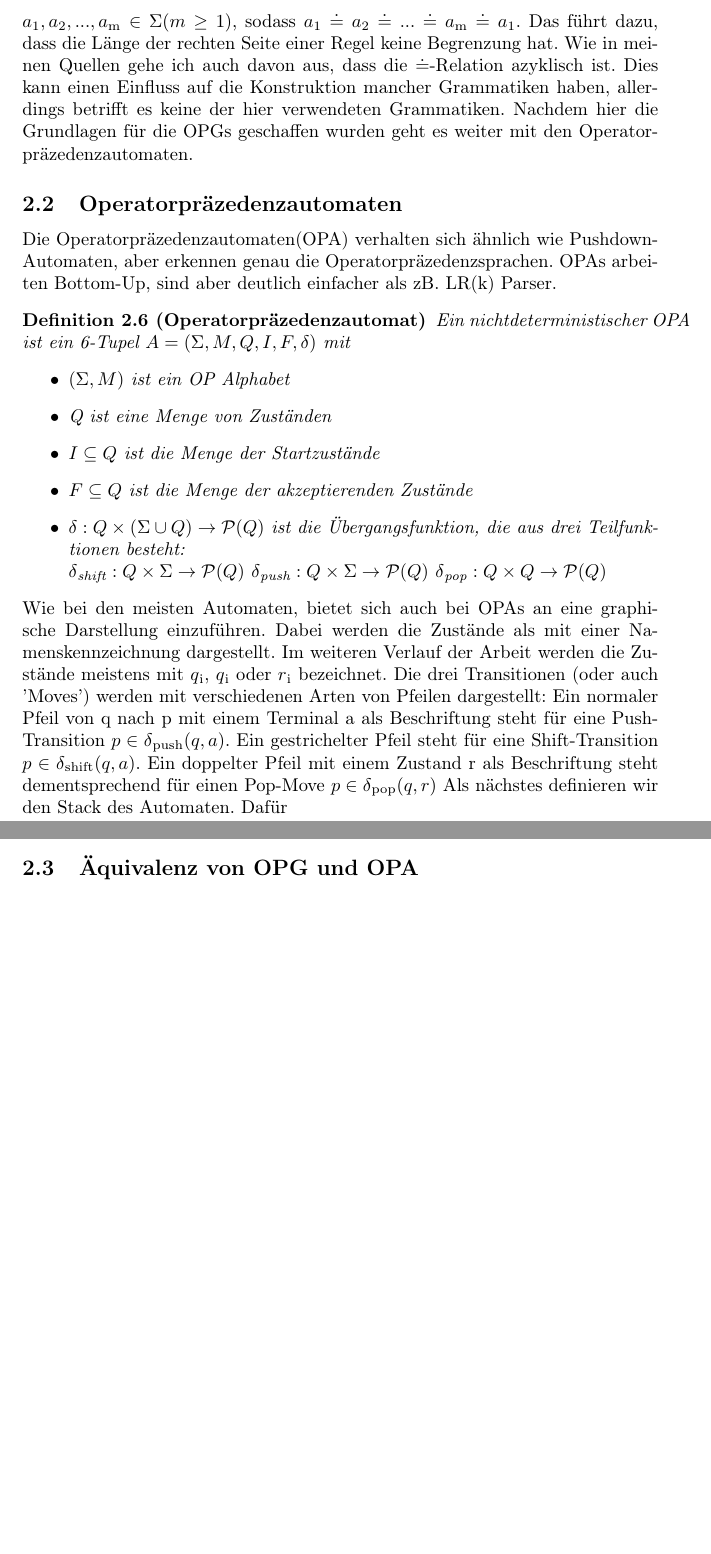
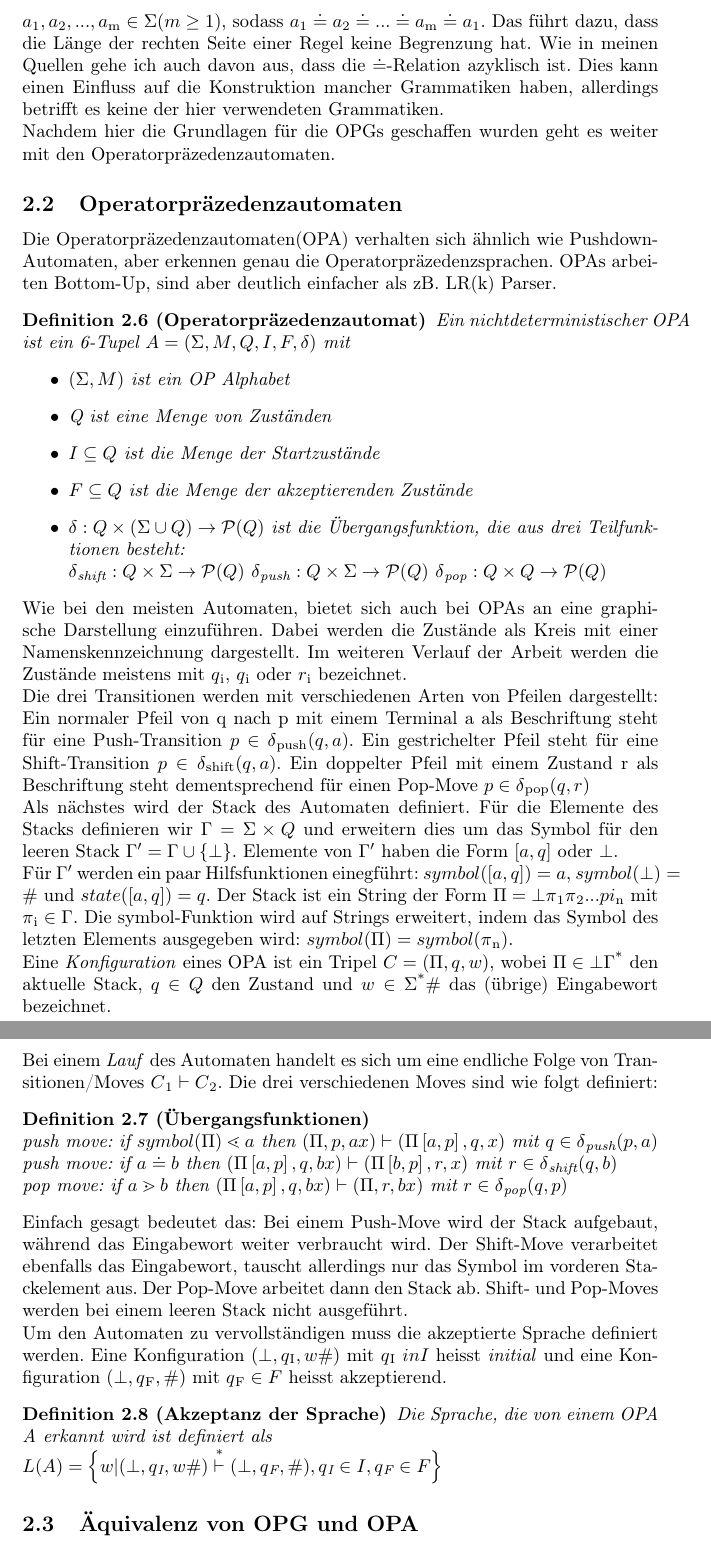
Before and after one commit to Frayze/bachelor, a LaTeX document (Arbeit_tex/hauptdatei.tex, which reads Arbeit_tex/sections/definitionen.tex): two parts of pages 5 and 6 of 6, joined at a grey line, cut so that both start at the same text, the shorter picture padded with empty space. Compiled offline with pdfLaTeX.

Commit message:
Zwischenspeichern

```diff
--- a/Arbeit_tex/sections/definitionen.tex
+++ b/Arbeit_tex/sections/definitionen.tex
@@ -55,7 +55,7 @@ Ein OP Alphabet ist ein Paar $(\Sigma, M)$ mit:\\
 $\Sigma$ ist ein Alphabet \\
 M ist eine konfliktfreie OPM, erweitert zu einem $ |\Sigma \cup \{\#\}|\textsuperscript{2}$ Array, das zu jedem geordneten Paar (a,b) höchstens eine OP Relation enthält.
 \end{definition}
-Zum Schluss sollte noch eine Einschränkung bezüglich der $\doteq$-Relation getroffen werden. Aus \autoref{relationen} folgt, dass bei einer Regel $A \rightarrow  A \textsubscript{1} a \textsubscript{1}... A \textsubscript{n} a \textsubscript{n} A \textsubscript{n+1}$, bei der alle $A \textsubscript{i}$ potenziell fehlen können, die Relationen $a\textsubscript{1} \doteq a \textsubscript{1} \doteq ... \doteq a \textsubscript{n}$ gebildet werden. Problematisch wird dies, wenn die $\doteq$-Relation \textit{zyklisch} ist dh. es gibt $a\textsubscript{1}, a\textsubscript{2}, ..., a \textsubscript{m} \in \Sigma (m \geq  1)$, sodass $a\textsubscript{1} \doteq a \textsubscript{2} \doteq ... \doteq a \textsubscript{m} \doteq a \textsubscript{1}$. Das führt dazu, dass die Länge der rechten Seite einer Regel keine Begrenzung hat. Wie in meinen Quellen gehe ich auch davon aus, dass die $\doteq$-Relation azyklisch ist. Dies kann einen Einfluss auf die Konstruktion mancher Grammatiken haben, allerdings betrifft es keine der hier verwendeten Grammatiken.
+Zum Schluss sollte noch eine Einschränkung bezüglich der $\doteq$-Relation getroffen werden. Aus \autoref{relationen} folgt, dass bei einer Regel $A \rightarrow  A \textsubscript{1} a \textsubscript{1}... A \textsubscript{n} a \textsubscript{n} A \textsubscript{n+1}$, bei der alle $A \textsubscript{i}$ potenziell fehlen können, die Relationen $a\textsubscript{1} \doteq a \textsubscript{1} \doteq ... \doteq a \textsubscript{n}$ gebildet werden. Problematisch wird dies, wenn die $\doteq$-Relation \textit{zyklisch} ist dh. es gibt $a\textsubscript{1}, a\textsubscript{2}, ..., a \textsubscript{m} \in \Sigma (m \geq  1)$, sodass $a\textsubscript{1} \doteq a \textsubscript{2} \doteq ... \doteq a \textsubscript{m} \doteq a \textsubscript{1}$. Das führt dazu, dass die Länge der rechten Seite einer Regel keine Begrenzung hat. Wie in meinen Quellen gehe ich auch davon aus, dass die $\doteq$-Relation azyklisch ist. Dies kann einen Einfluss auf die Konstruktion mancher Grammatiken haben, allerdings betrifft es keine der hier verwendeten Grammatiken.\\
 Nachdem hier die Grundlagen für die OPGs geschaffen wurden geht es weiter mit den Operatorpräzedenzautomaten.
 
 \subsection{Operatorpräzedenzautomaten}
@@ -78,7 +78,22 @@ Ein nichtdeterministischer OPA ist ein 6-Tupel $A=(\Sigma, M, Q, I, F, \delta)$
 	$\delta \textsubscript{pop}: Q \times Q \rightarrow \mathcal{P}(Q)$
 	\end{itemize}
 \end{definition}
-Wie bei den meisten Automaten, bietet sich auch bei OPAs an eine graphische Darstellung einzuführen. Dabei werden die Zustände als mit einer Namenskennzeichnung dargestellt. Im weiteren Verlauf der Arbeit werden die Zustände meistens mit $q \textsubscript{i}$, $q \textsubscript{i}$ oder $r \textsubscript{i}$ bezeichnet. Die drei Transitionen (oder auch 'Moves') werden mit verschiedenen Arten von Pfeilen dargestellt: Ein normaler Pfeil von q nach p mit einem Terminal a als Beschriftung steht für eine Push-Transition $p \in \delta \textsubscript{push}(q, a)$. Ein gestrichelter Pfeil steht für eine Shift-Transition $p \in \delta \textsubscript{shift}(q, a)$. Ein doppelter Pfeil mit einem Zustand r als Beschriftung steht dementsprechend für einen Pop-Move $p \in \delta \textsubscript{pop}(q, r)$
-Als nächstes definieren wir den Stack des Automaten. Dafür
+Wie bei den meisten Automaten, bietet sich auch bei OPAs an eine graphische Darstellung einzuführen. Dabei werden die Zustände als Kreis mit einer Namenskennzeichnung dargestellt. Im weiteren Verlauf der Arbeit werden die Zustände meistens mit $q \textsubscript{i}$, $q \textsubscript{i}$ oder $r \textsubscript{i}$ bezeichnet. \\
+Die drei Transitionen werden mit verschiedenen Arten von Pfeilen dargestellt: Ein normaler Pfeil von q nach p mit einem Terminal a als Beschriftung steht für eine Push-Transition $p \in \delta \textsubscript{push}(q, a)$. Ein gestrichelter Pfeil steht für eine Shift-Transition $p \in \delta \textsubscript{shift}(q, a)$. Ein doppelter Pfeil mit einem Zustand r als Beschriftung steht dementsprechend für einen Pop-Move $p \in \delta \textsubscript{pop}(q, r)$\\
+Als nächstes wird der Stack des Automaten definiert. Für die Elemente des Stacks definieren wir $\Gamma = \Sigma \times Q$ und erweitern dies um das Symbol für den leeren Stack $\Gamma ' = \Gamma \cup \{\bot\}$. Elemente von $\Gamma'$ haben die Form $\left[a, q\right]$ oder $\bot$.\\
+Für $\Gamma ' $ werden ein paar Hilfsfunktionen einegführt: $symbol(\left[ a, q \right]) = a$, $symbol(\bot) = \#$ und $state(\left[ a, q \right]) = q$. Der Stack ist ein String der Form $\Pi = \bot \pi \textsubscript{1} \pi \textsubscript{2}... pi\textsubscript{n}$ mit $\pi\textsubscript{i}\in \Gamma$. Die symbol-Funktion wird auf Strings erweitert, indem das Symbol des letzten Elements ausgegeben wird: $symbol(\Pi)=symbol(\pi \textsubscript{n})$.\\
+Eine \textit{Konfiguration} eines OPA ist ein Tripel $C = (\Pi, q, w)$, wobei $\Pi \in \bot \Gamma \textsuperscript{*}$ den aktuelle Stack, $q \in Q$ den Zustand und $w \in \Sigma\textsuperscript{*}\#$ das (übrige) Eingabewort bezeichnet.\\
+Bei einem \textit{Lauf} des Automaten handelt es sich um eine endliche Folge von Transitionen/Moves $C\textsubscript{1} \vdash C\textsubscript{2}$. Die drei verschiedenen Moves sind wie folgt definiert:
+\begin{definition}[Übergangsfunktionen]\ \\
+push move: if $symbol(\Pi) \lessdot a $ then $ (\Pi, p, ax) \vdash (\Pi\left[a, p \right], q, x)$ mit $q \in \delta\textsubscript{push}(p,a)$\\
+push move: if $a \doteq b $ then $ (\Pi\left[a, p \right], q, bx) \vdash (\Pi\left[b, p \right], r, x)$ mit $r \in \delta \textsubscript{shift}(q,b)$\\
+pop move: if $a \gtrdot b $ then $ (\Pi\left[a, p \right], q, bx) \vdash (\Pi, r, bx)$ mit $r \in \delta \textsubscript{pop}(q,p)$
+\end{definition}
+Einfach gesagt bedeutet das: Bei einem Push-Move wird der Stack aufgebaut, während das Eingabewort weiter verbraucht wird. Der Shift-Move verarbeitet ebenfalls das Eingabewort, tauscht allerdings nur das Symbol im vorderen Stackelement aus. Der Pop-Move arbeitet dann den Stack ab. Shift- und Pop-Moves werden bei einem leeren Stack nicht ausgeführt.\\
+Um den Automaten zu vervollständigen muss die akzeptierte Sprache definiert werden. Eine Konfiguration $(\bot, q\textsubscript{I}, w\#)$ mit $q\textsubscript{I} \ in I$ heisst \textit{initial} und eine Konfiguration $(\bot, q\textsubscript{F}, \#)$ mit $q\textsubscript{F} \in F$ heisst akzeptierend.
+\begin{definition}[Akzeptanz der Sprache]
+Die Sprache, die von einem OPA A erkannt wird ist definiert als\\
+$L(A)=  \Big \{ w | (\bot, q\textsubscript{I}, w\#) \overset{*}{\vdash} (\bot, q \textsubscript{F},\#), q\textsubscript{I} \in I, q \textsubscript{F} \in F \Big \}$
+\end{definition}
 
 \subsection{Äquivalenz von OPG und OPA}
```
Also changed, not shown: Arbeit_tex/hauptdatei.pdf, 3 other files.
